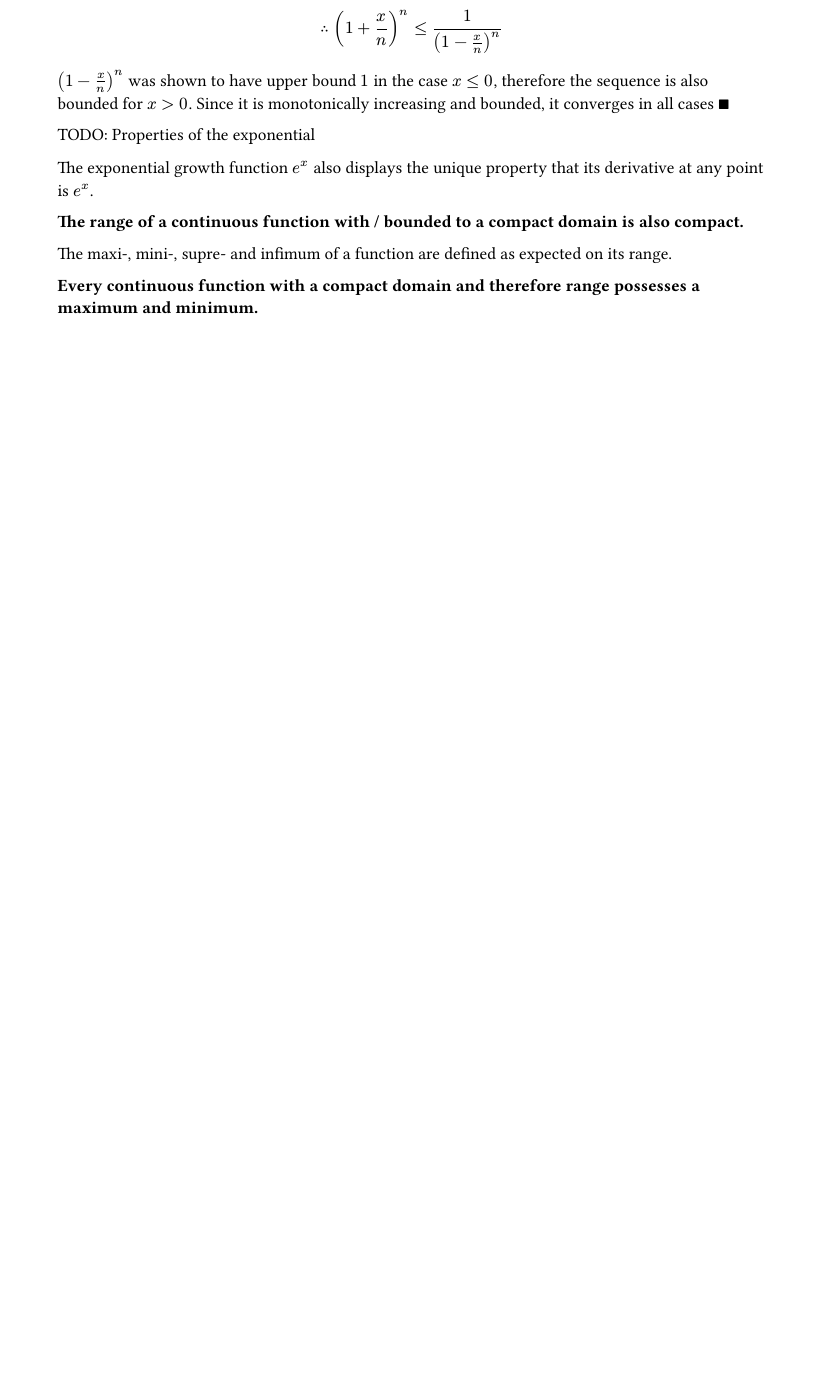
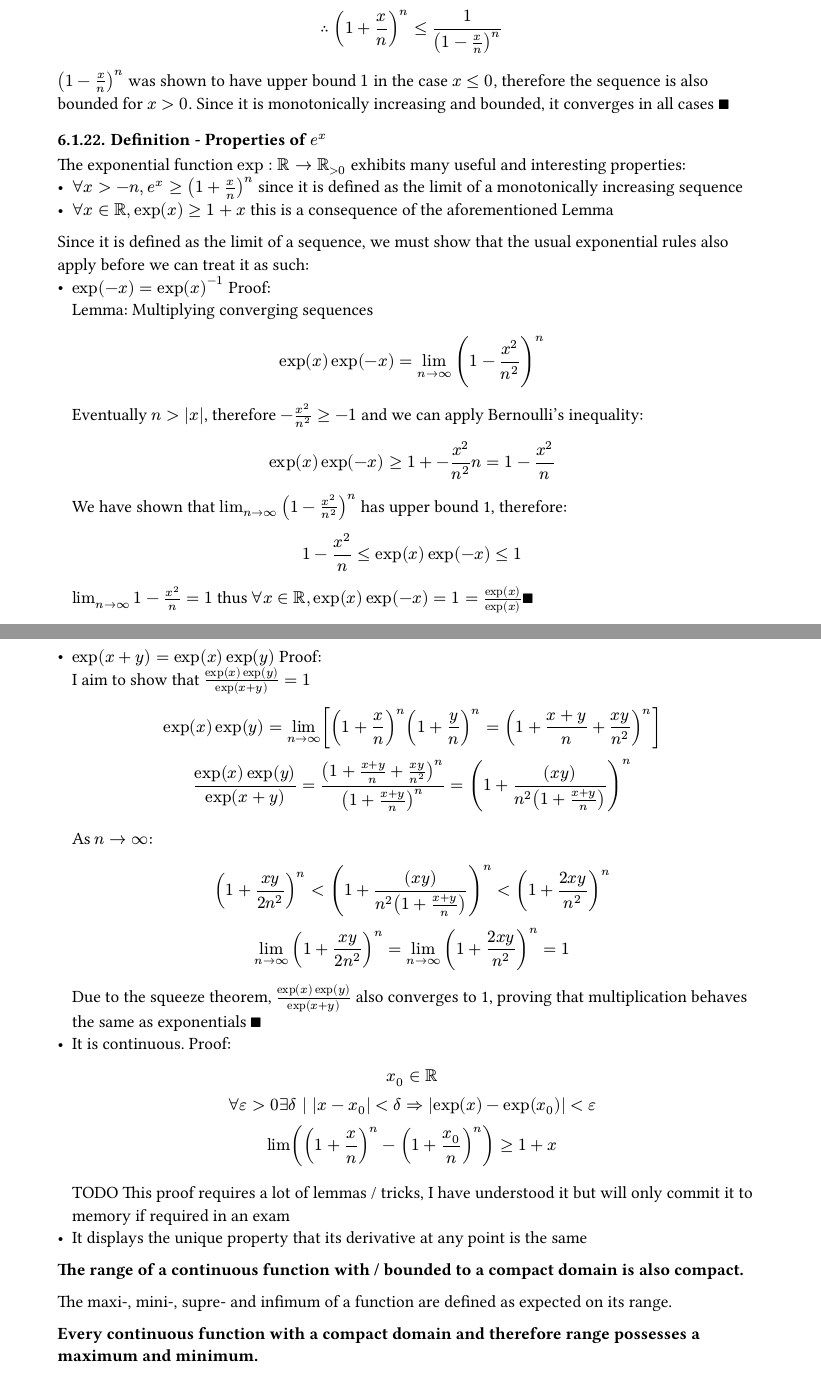
Before and after one commit to kalekdev/uni, a Typst document (semester-1/analysis-1/notes.typ): part of page 29 of 29 before the commit and two parts of pages 29 and 30 of 30 after it, the two joined at a grey line, cut so that both start at the same text, the shorter picture padded with empty space. The pictures show the PDF file semester-1/analysis-1/notes.pdf that the author committed with the source.

Commit message:
Properties of exp

```diff
--- a/semester-1/analysis-1/notes.typ
+++ b/semester-1/analysis-1/notes.typ
@@ -1051,10 +1054,30 @@ $
 $
 $(1-x / n)^n$ was shown to have upper bound $1$ in the case $x<=0$, therefore the sequence is also bounded for $x>0$. Since it is monotonically increasing and bounded, it converges in all cases $qed$
 
-TODO: Properties of the exponential
-
-
-The exponential growth function $e^x$ also displays the unique property that its derivative at any point is $e^x$.
+/ Definition - Properties of $e^x$: The exponential function $exp: RR -> RR_(>0)$ exhibits many useful and interesting properties:
+- $forall x > - n, e^x >= (1+x/n)^n$ since it is defined as the limit of a monotonically increasing sequence
+- $forall x in RR, exp(x) >= 1+x$ this is a consequence of the aforementioned Lemma
+Since it is defined as the limit of a sequence, we must show that the usual exponential rules also apply before we can treat it as such:
+- $exp(-x) = exp(x)^(-1)$ Proof:\ Lemma: Multiplying converging sequences\ $
+exp(x) exp(-x) = lim_(n->oo) (1-x^2/n^2)^n
+$ Eventually $n> abs(x)$, therefore $-x^2 / n^2 >= -1$ and we can apply Bernoulli's inequality: $
+exp(x) exp(-x) >= 1 + -x^2 / n^2 n = 1 -x^2/n
+$ We have shown that $lim_(n->oo) (1-x^2/n^2)^n$ has upper bound 1, therefore: $
+ 1 -x^2/n <= exp(x) exp(-x) <= 1
+$ $lim_(n->oo) 1 -x^2/n = 1$ thus $forall x in RR, exp(x)exp(-x) = 1 = exp(x) / exp(x) qed$
+- $exp(x + y) = exp(x) exp(y)$ Proof:\ I aim to show that $(exp(x) exp(y)) /exp(x+y)= 1$ $
+exp(x) exp(y) = lim_(n->oo)[(1+x/n)^n (1+y/n)^n = (1 + (x + y)/n + (x y)/n^2)^n]\
+(exp(x) exp(y)) /exp(x+y)= (1 + (x + y)/n + (x y)/n^2)^n / (1+(x+y)/n)^n = (1 + ((x y))/(n^2(1+(x+y)/n)))^n
+$ As $n-> oo$: $
+ (1+ (x y) / (2 n^2))^n < (1 + ((x y))/(n^2(1+(x+y)/n)))^n < (1+ (2 x y) / n^2)^n\
+lim_(n->oo)(1+ (x y) / (2 n^2))^n =  lim_(n->oo)(1+ (2 x y) / n^2)^n = 1
+$ Due to the squeeze theorem, $(exp(x) exp(y)) /exp(x+y)$ also converges to 1, proving that multiplication behaves the same as exponentials $qed$
+- It is continuous. Proof:\ $
+ x_0 in RR\
+ forall epsilon > 0 exists delta | abs(x - x_0) < delta => abs(exp(x) - exp(x_0)) < epsilon\
+lim((1+x/n)^n - (1+x_0/n)^n) >= 1+x
+$ TODO This proof requires a lot of lemmas / tricks, I have understood it but will only commit it to memory if required in an exam
+- It displays the unique property that its derivative at any point is the same
 
 *The range of a continuous function with / bounded to a compact domain is also compact.*
 
```
Also changed, not shown: semester-1/analysis-1/notes.pdf, semester-1/analysis-1/notes.typ (5 more changed lines), 1 other file.
